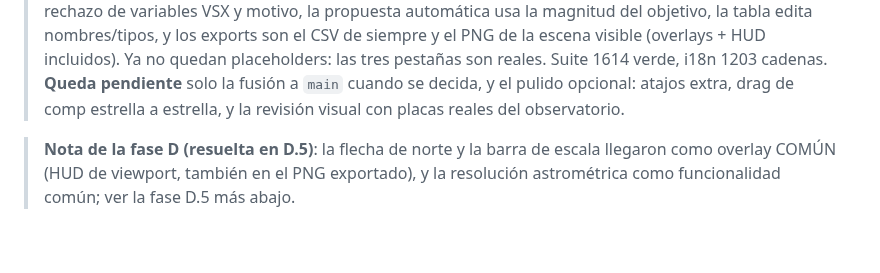
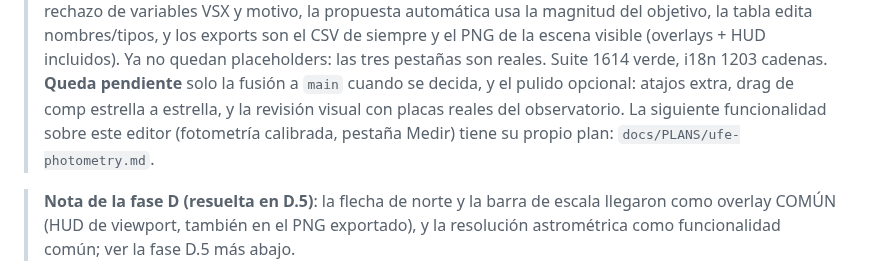
Before and after one commit to irydeo/nightscribe, a Markdown page: docs/PLANS/unified-fits-editor.md, the part around the change. Drawn GitHub-style; blank space fills up the shorter version.

```diff
--- a/docs/PLANS/unified-fits-editor.md
+++ b/docs/PLANS/unified-fits-editor.md
@@ -13,7 +13,9 @@
 > Suite 1614 verde, i18n 1203 cadenas.
 > **Queda pendiente** solo la fusión a `main` cuando se decida, y el
 > pulido opcional: atajos extra, drag de comp estrella a estrella, y la
-> revisión visual con placas reales del observatorio.
+> revisión visual con placas reales del observatorio. La siguiente
+> funcionalidad sobre este editor (fotometría calibrada, pestaña Medir)
+> tiene su propio plan: `docs/PLANS/ufe-photometry.md`.
 
 > **Nota de la fase D (resuelta en D.5)**: la flecha de norte y la barra
 > de escala llegaron como overlay COMÚN (HUD de viewport, también en el
```
Also changed, not shown: docs/PLANS/ufe-photometry.md (added, +248 -0 lines).
